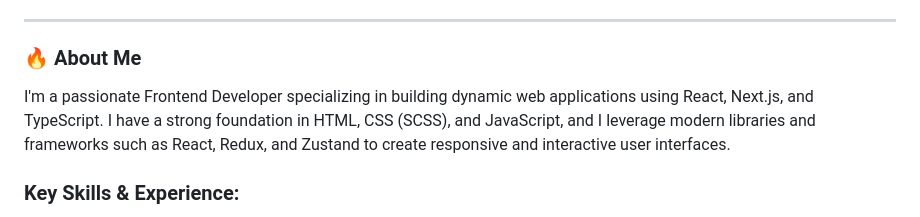
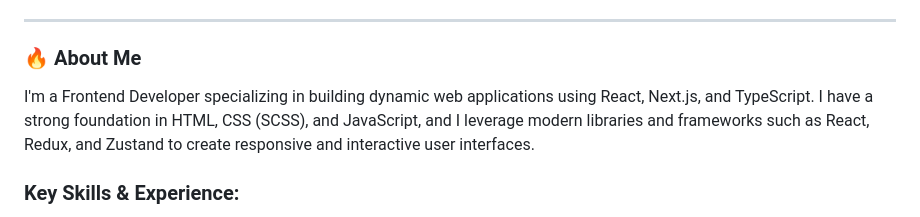
Before and after one commit to donatio3/donatio3, a Markdown page: README.md, the part around one of its changes. Drawn GitHub-style.

```diff
--- a/README.md
+++ b/README.md
@@ -30,7 +30,7 @@
 
 ### 🔥 About Me
 
-I'm a passionate Frontend Developer specializing in building dynamic web applications using React, Next.js, and TypeScript.
+I'm a Frontend Developer specializing in building dynamic web applications using React, Next.js, and TypeScript.
 I have a strong foundation in HTML, CSS (SCSS), and JavaScript, and I leverage modern libraries and frameworks such as React,
 Redux, and Zustand to create responsive and interactive user interfaces.
 
```
Also changed, not shown: other parts of README.md (+1 -1 lines).
